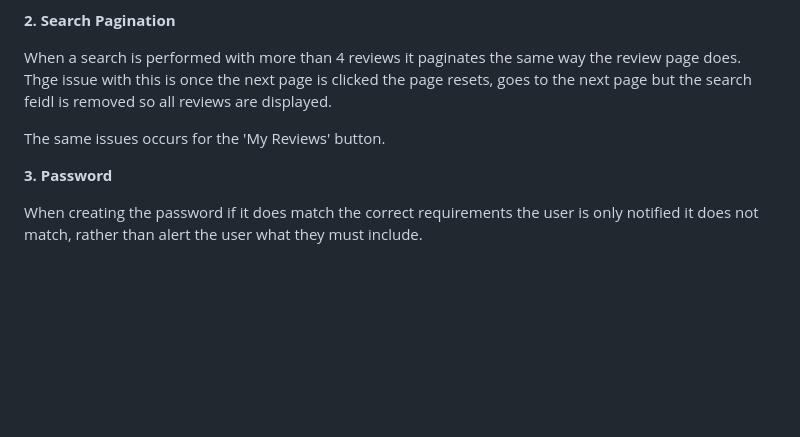
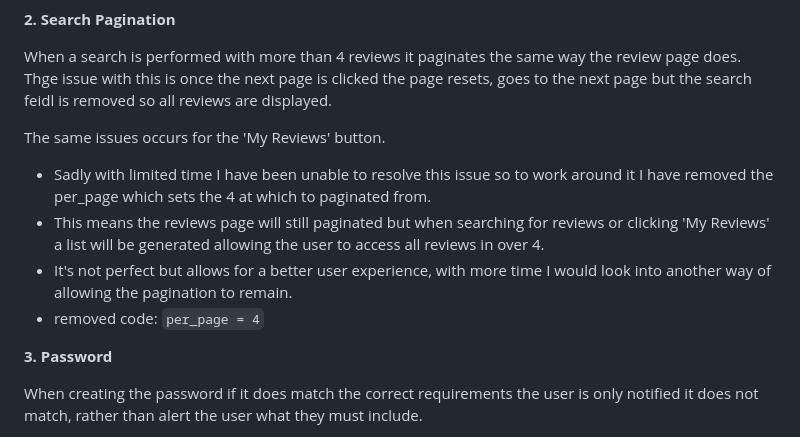
Before and after one commit to jamie2210/CI_MS3_RR, a Markdown page: TESTING.md, the part around the change. GitHub-like rendering; blank space fills up the shorter version.

Commit message:
TESTING: Add search pagination section

```diff
--- a/TESTING.md
+++ b/TESTING.md
@@ -251,6 +251,11 @@ When a search is performed with more than 4 reviews it paginates the same way th
 
 The same issues occurs for the 'My Reviews' button.
 
+ - Sadly with limited time I have been unable to resolve this issue so to work around it I have removed the per_page which sets the 4 at which to paginated from.
+ - This means the reviews page will still paginated but when searching for reviews or clicking 'My Reviews' a list will be generated allowing the user to access all reviews in over 4.
+ - It's not perfect but allows for a better user experience, with more time I would look into another way of allowing the pagination to remain.
+ - removed code: <code>per_page = 4</code>
+
 __3. Password__
 
 When creating the password if it does match the correct requirements the user is only notified it does not match, rather than alert the user what they must include.
```
